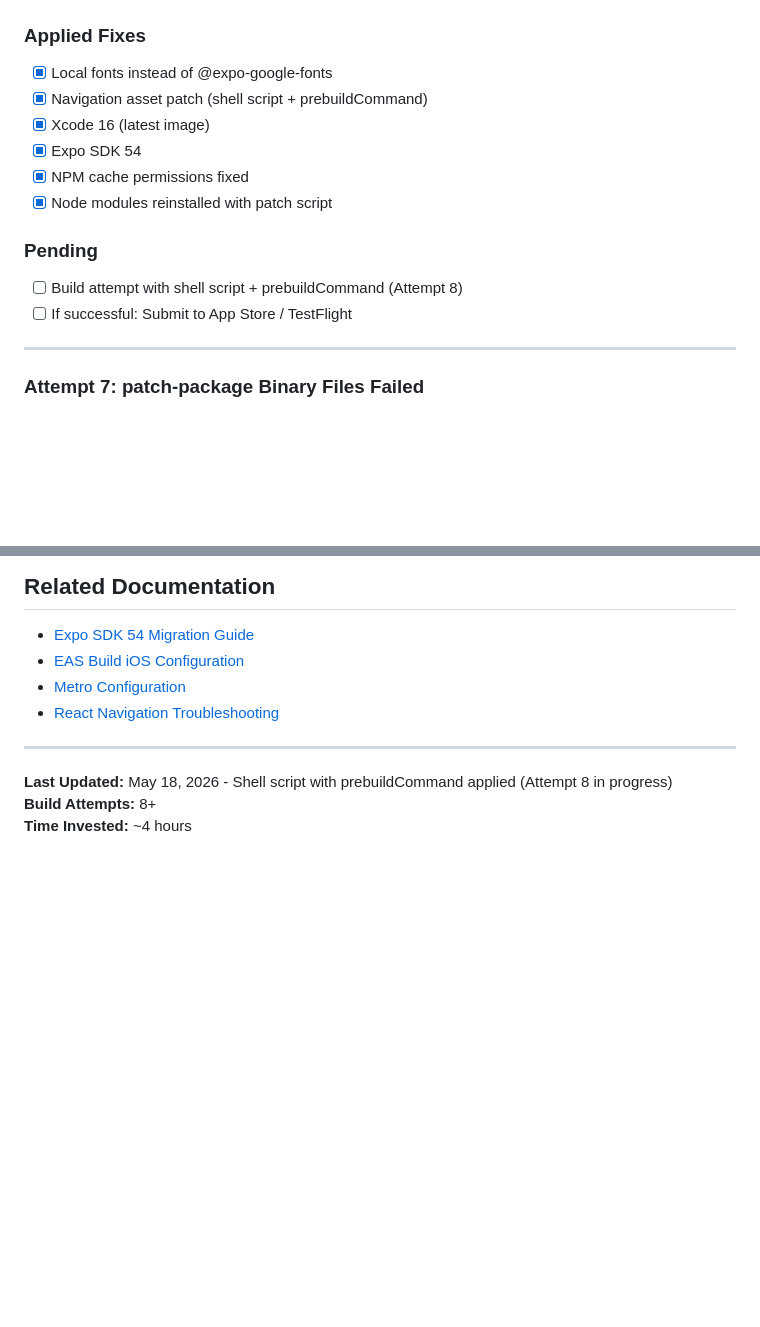
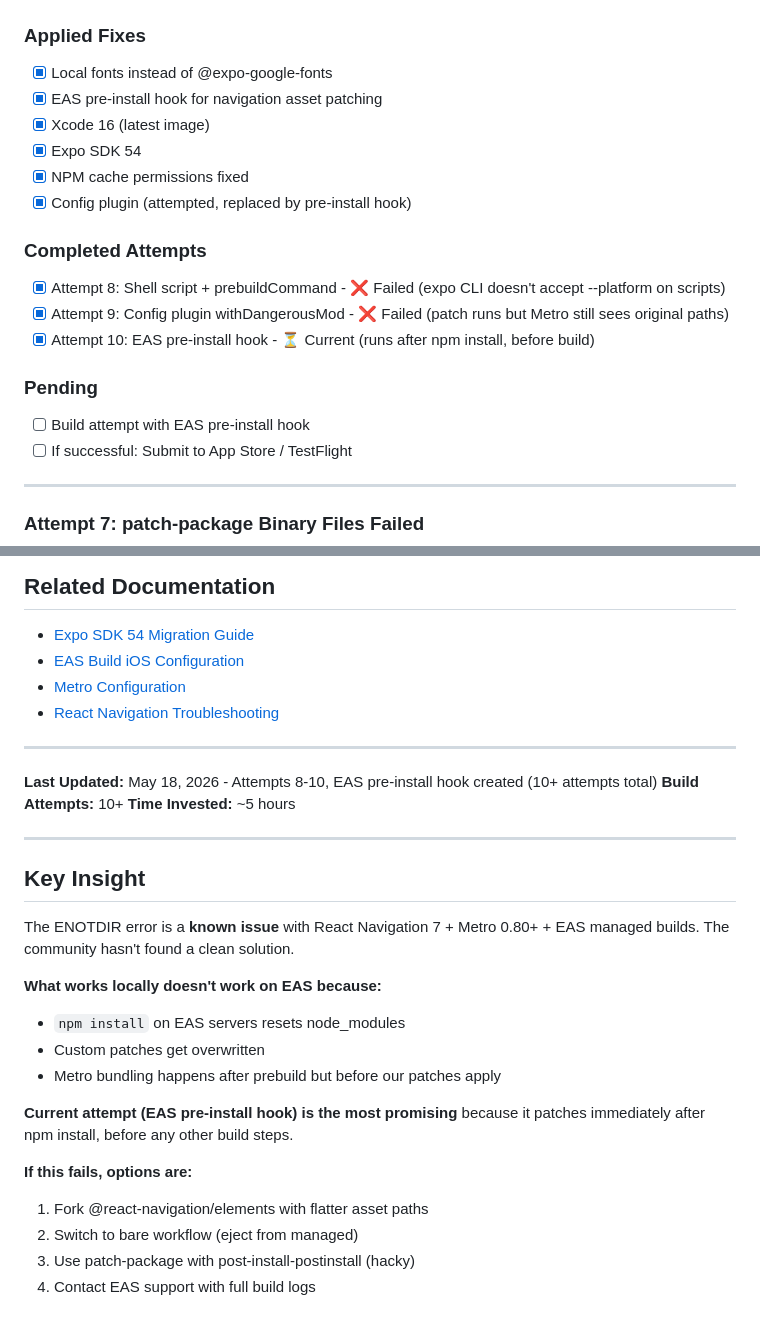
Before and after one commit to garettwalker/wisdom-app, a Markdown page: BUILD_DEBUG_HISTORY.md, 2 parts joined by grey strips. Drawn GitHub-style; blank space fills up the shorter version.

```diff
--- a/BUILD_DEBUG_HISTORY.md
+++ b/BUILD_DEBUG_HISTORY.md
@@ -223,14 +223,19 @@ Metro preserves source file paths when bundling assets. When those paths are dee
 
 ### Applied Fixes
 - [x] Local fonts instead of @expo-google-fonts
-- [x] Navigation asset patch (shell script + prebuildCommand)
+- [x] EAS pre-install hook for navigation asset patching
 - [x] Xcode 16 (latest image)
 - [x] Expo SDK 54
 - [x] NPM cache permissions fixed
-- [x] Node modules reinstalled with patch script
+- [x] Config plugin (attempted, replaced by pre-install hook)
+
+### Completed Attempts
+- [x] Attempt 8: Shell script + prebuildCommand - ❌ Failed (expo CLI doesn't accept --platform on scripts)
+- [x] Attempt 9: Config plugin withDangerousMod - ❌ Failed (patch runs but Metro still sees original paths)
+- [x] Attempt 10: EAS pre-install hook - ⏳ Current (runs after npm install, before build)
 
 ### Pending
-- [ ] Build attempt with shell script + prebuildCommand (Attempt 8)
+- [ ] Build attempt with EAS pre-install hook
 - [ ] If successful: Submit to App Store / TestFlight
 
 ---
@@ -320,6 +372,25 @@ eas build:logs --build-id <BUILD_ID>
 
 ---
 
-**Last Updated:** May 18, 2026 - Shell script with prebuildCommand applied (Attempt 8 in progress)
-**Build Attempts:** 8+
-**Time Invested:** ~4 hours
+**Last Updated:** May 18, 2026 - Attempts 8-10, EAS pre-install hook created (10+ attempts total)
+**Build Attempts:** 10+
+**Time Invested:** ~5 hours
+
+---
+
+## Key Insight
+
+The ENOTDIR error is a **known issue** with React Navigation 7 + Metro 0.80+ + EAS managed builds. The community hasn't found a clean solution.
+
+**What works locally doesn't work on EAS because:**
+- `npm install` on EAS servers resets node_modules
+- Custom patches get overwritten
+- Metro bundling happens after prebuild but before our patches apply
+
+**Current attempt (EAS pre-install hook) is the most promising** because it patches immediately after npm install, before any other build steps.
+
+**If this fails, options are:**
+1. Fork @react-navigation/elements with flatter asset paths
+2. Switch to bare workflow (eject from managed)
+3. Use patch-package with post-install-postinstall (hacky)
+4. Contact EAS support with full build logs
```
Also changed, not shown: other parts of BUILD_DEBUG_HISTORY.md (+49 -2 lines).
